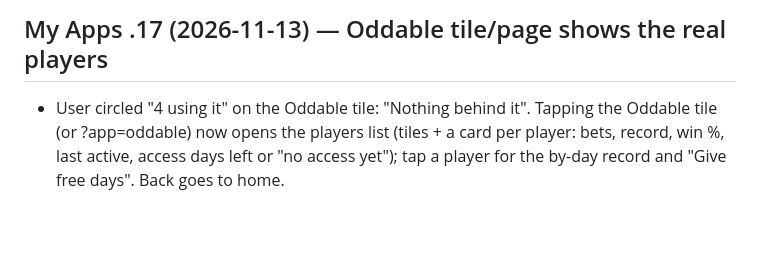
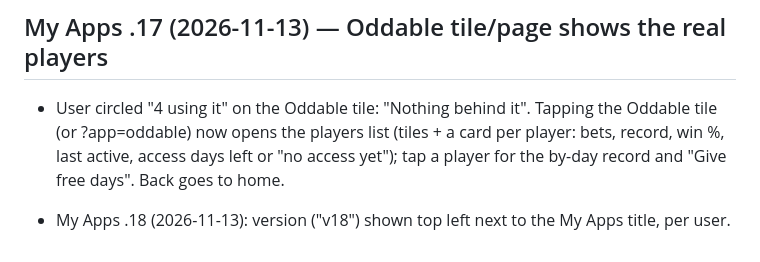
Before and after one commit to WSS5480/CALCUTTA, a Markdown page: HANDOFF.md, the part around the change. Rendered like a GitHub page; blank space fills up the shorter version.

Commit message:
HANDOFF: My Apps .18 note
Co-Authored-By: Claude Sonnet 5.5 <noreply@anthropic.com>
Claude-Session: https://claude.ai/code/session_01FVeAXAih2xzXBwg2R87W71

```diff
--- a/HANDOFF.md
+++ b/HANDOFF.md
@@ -86,3 +86,5 @@ Start here if you are a new AI session picking up this repo. Update this file in
 
 ## My Apps .17 (2026-11-13) — Oddable tile/page shows the real players
 - User circled "4 using it" on the Oddable tile: "Nothing behind it". Tapping the Oddable tile (or ?app=oddable) now opens the players list (tiles + a card per player: bets, record, win %, last active, access days left or "no access yet"); tap a player for the by-day record and "Give free days". Back goes to home.
+
+- My Apps .18 (2026-11-13): version ("v18") shown top left next to the My Apps title, per user.
```
